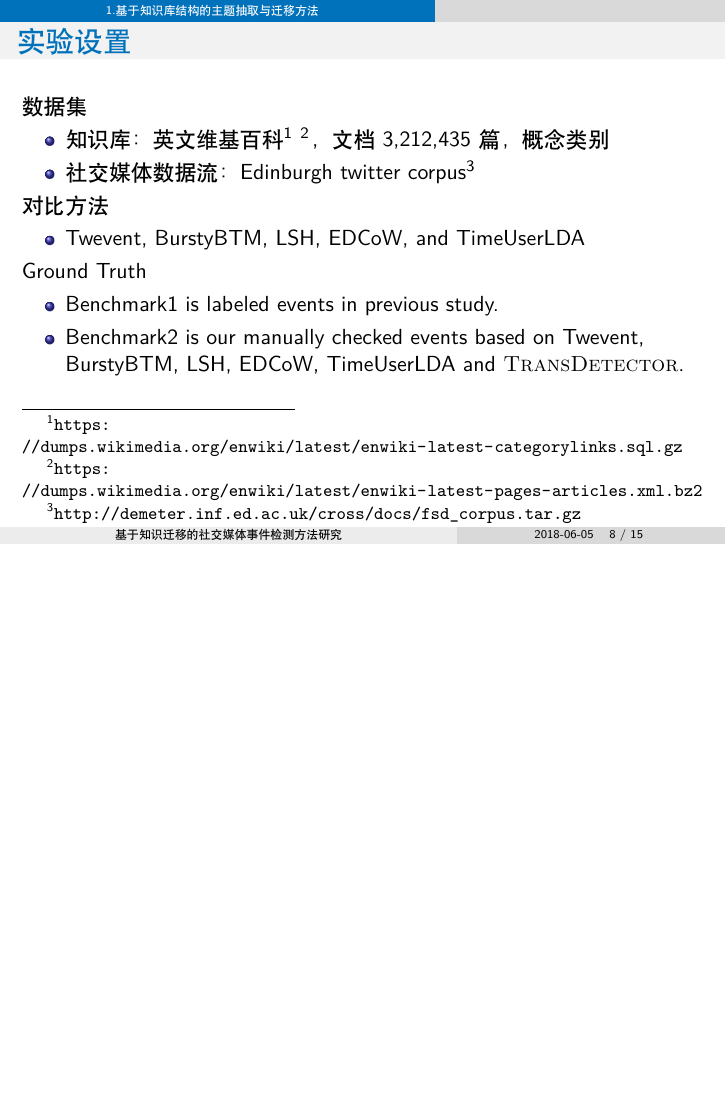
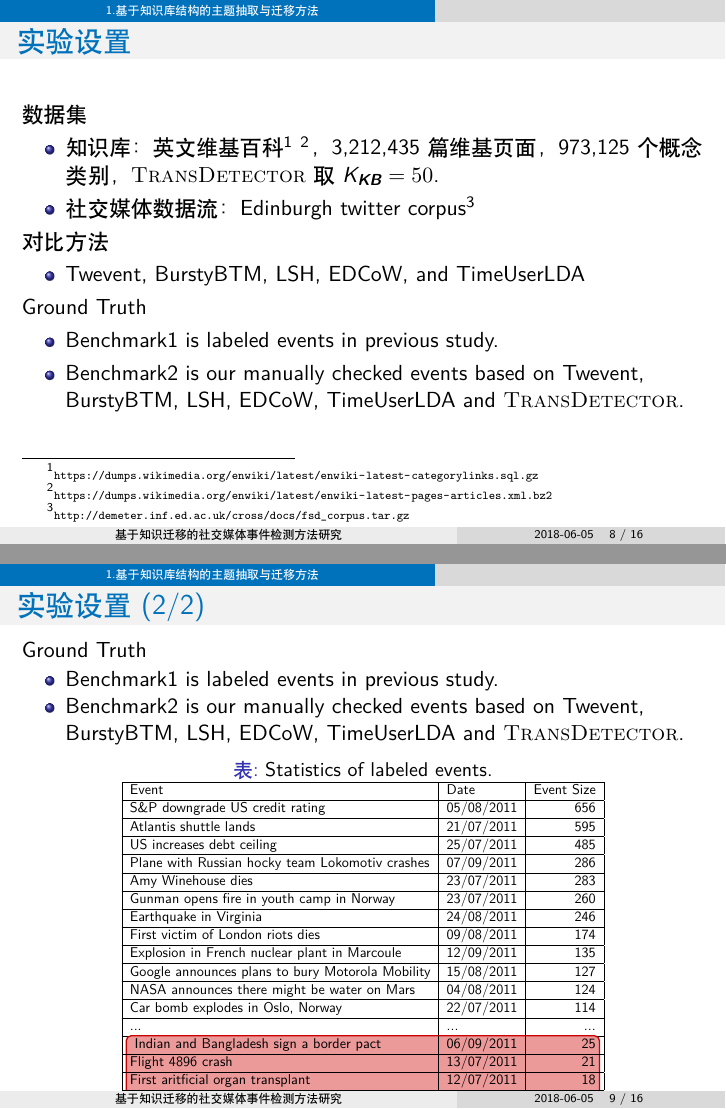
Before and after one commit to waleking/slides_43, LaTeX slides (splitted.tex, which reads chaps/chapTransDetector.tex): page 8 of 15 before the commit and pages 8 and 9 of 16 after it, the two joined at a grey line, the shorter picture padded with empty space. Compiled offline with XeLaTeX.

Commit message:
working on transdetector

```diff
--- a/chaps/chapTransDetector.tex
+++ b/chaps/chapTransDetector.tex
@@ -115,8 +115,8 @@ We use Gibbs Sampling for solving CTrans-LDA.
 \frametitle{实验设置}
 \noindent 数据集
 \begin{itemize}
-	\item 知识库：英文维基百科\footnote{\url{https://dumps.wikimedia.org/enwiki/latest/enwiki-latest-categorylinks.sql.gz}}\ \footnote{\url{https://dumps.wikimedia.org/enwiki/latest/enwiki-latest-pages-articles.xml.bz2}}，文档3,212,435篇，概念类别
-	\item 社交媒体数据流：Edinburgh twitter corpus\footnote{\url{http://demeter.inf.ed.ac.uk/cross/docs/fsd_corpus.tar.gz}}
+	\item 知识库：英文维基百科\footnote{\tiny{\url{https://dumps.wikimedia.org/enwiki/latest/enwiki-latest-categorylinks.sql.gz}}}\ \footnote{\tiny{\url{https://dumps.wikimedia.org/enwiki/latest/enwiki-latest-pages-articles.xml.bz2}}}，3,212,435篇维基页面，973,125个概念类别，\textsc{TransDetector}取$K_{\bm{KB}}=50$.
+	\item 社交媒体数据流：Edinburgh twitter corpus\footnote{\tiny{\url{http://demeter.inf.ed.ac.uk/cross/docs/fsd_corpus.tar.gz}}}
 \end{itemize}
 对比方法
 \begin{itemize}
@@ -127,6 +127,49 @@ Ground Truth
 	\item Benchmark1 is labeled events in previous study.
 	\item Benchmark2 is our manually checked events based on Twevent, BurstyBTM, LSH, EDCoW, TimeUserLDA and \textsc{TransDetector}.
 \end{itemize}
+\end{frame}
+
+\begin{frame}
+\frametitle{实验设置(2/2)}
+\noindent Ground Truth
+\begin{itemize}
+	\item Benchmark1 is labeled events in previous study.
+	\item Benchmark2 is our manually checked events based on Twevent, BurstyBTM, LSH, EDCoW, TimeUserLDA and \textsc{TransDetector}.
+\end{itemize}
+
+\intextsep=5pt plus 3pt minus 1pt % 调整表格与正文的上间距
+\begin{table}[]
+\setlength{\abovecaptionskip}{0.cm}%set the distance between caption and table to 0 cm.
+\setlength{\belowcaptionskip}{0.cm}
+\centering
+\caption{Statistics of labeled events.}
+\label{my-label}
+\scalebox{0.65}{
+\begin{tabular}{|l|l|r|}
+\hline
+Event                                        & Date       & Event Size \\ \hline
+S\&P downgrade US credit rating                  & 05/08/2011 & 656      \\ \hline
+Atlantis shuttle lands                           & 21/07/2011 & 595      \\ \hline
+US increases debt ceiling                        & 25/07/2011 & 485      \\ \hline
+Plane with Russian hocky team Lokomotiv crashes  & 07/09/2011 & 286      \\ \hline
+Amy Winehouse dies                               & 23/07/2011 & 283      \\ \hline
+Gunman opens fire in youth camp in Norway        & 23/07/2011 & 260      \\ \hline
+Earthquake in Virginia                           & 24/08/2011 & 246      \\ \hline
+First victim of London riots dies                & 09/08/2011 & 174      \\ \hline
+Explosion in French nuclear plant in Marcoule    & 12/09/2011 & 135      \\ \hline
+Google announces plans to bury Motorola Mobility & 15/08/2011 & 127      \\ \hline
+NASA announces there might be water on Mars      & 04/08/2011 & 124      \\ \hline
+Car bomb explodes in Oslo, Norway                & 22/07/2011 & 114      \\ \hline
+... & ... & ... \\ \hline
+\tikzmarkin<1>[hl]{bH1}Indian and Bangladesh sign a border pact         & 06/09/2011 & 25       \\ \hline
+Flight 4896 crash                                & 13/07/2011 & 21       \\ \hline
+First aritficial organ transplant                & 12/07/2011 & 18       \\ \hline
+three men die in riots in england                & 10/08/2011 & 16       \\ \hline
+rebels capture interational tripoli airport      & 21/08/2011 & 13       \tikzmarkend{bH1} \\ \hline
+\end{tabular}
+}
+\end{table}
+
 \end{frame}
 
 
```
Also changed, not shown: chaps/chapTransDetector.tex (2 more changed lines).
